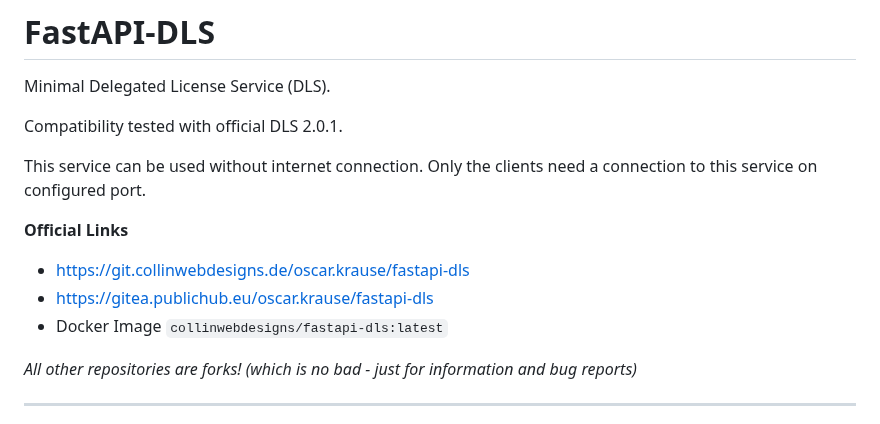
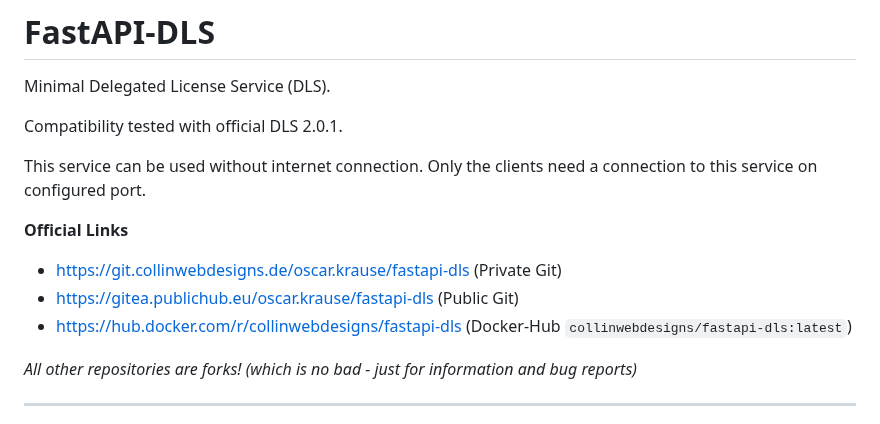
Before and after one commit to GreenDamTan/fastapi-dls_mirror, a Markdown page: README.md, the part around the change. Drawn GitHub-style.

```diff
--- a/README.md
+++ b/README.md
@@ -9,9 +9,9 @@ Only the clients need a connection to this service on configured port.
 
 **Official Links**
 
-- https://git.collinwebdesigns.de/oscar.krause/fastapi-dls
-- https://gitea.publichub.eu/oscar.krause/fastapi-dls
-- Docker Image `collinwebdesigns/fastapi-dls:latest`
+- https://git.collinwebdesigns.de/oscar.krause/fastapi-dls (Private Git)
+- https://gitea.publichub.eu/oscar.krause/fastapi-dls (Public Git)
+- https://hub.docker.com/r/collinwebdesigns/fastapi-dls (Docker-Hub `collinwebdesigns/fastapi-dls:latest`)
 
 *All other repositories are forks! (which  is no bad - just for information and bug reports)*
 
```
Also changed, not shown: ROADMAP.md (added, +25 -0 lines).
